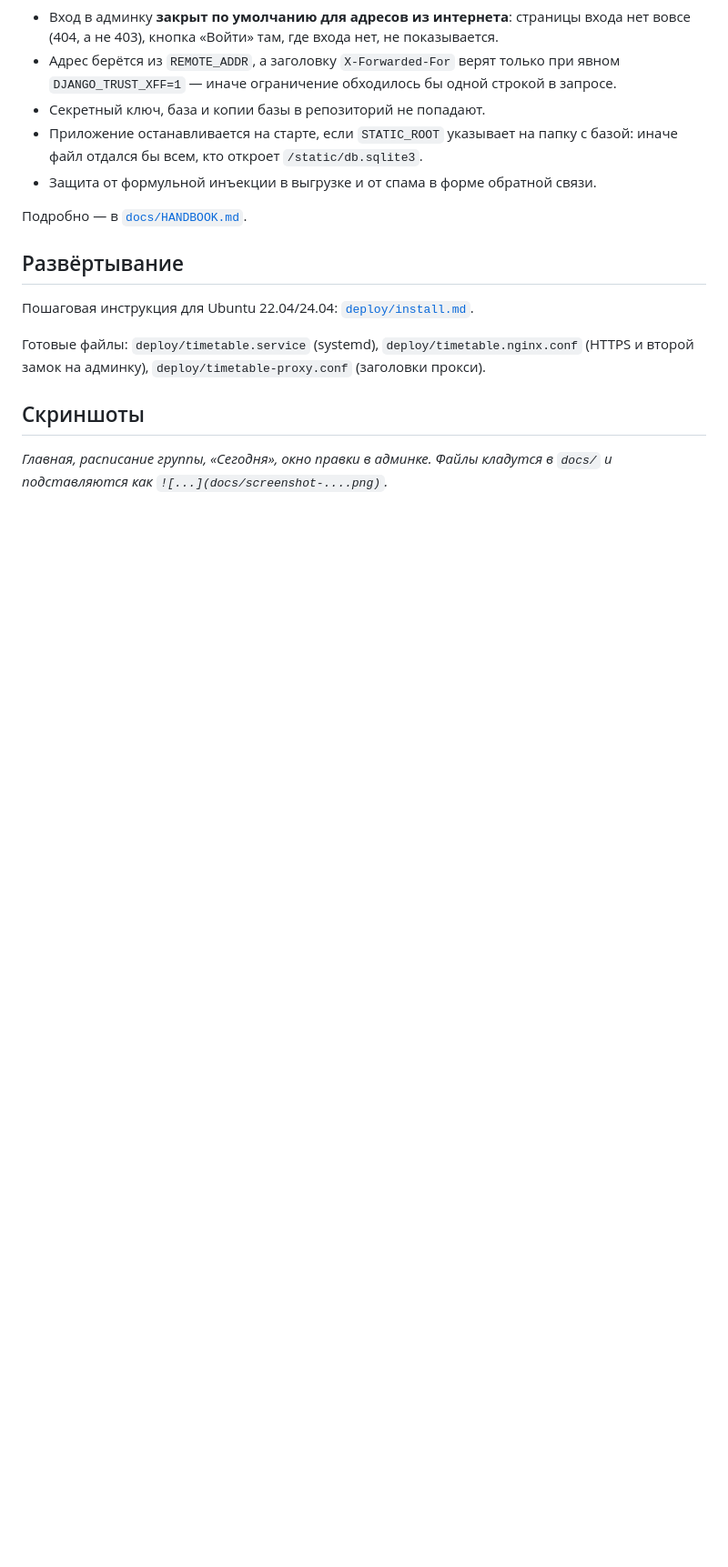
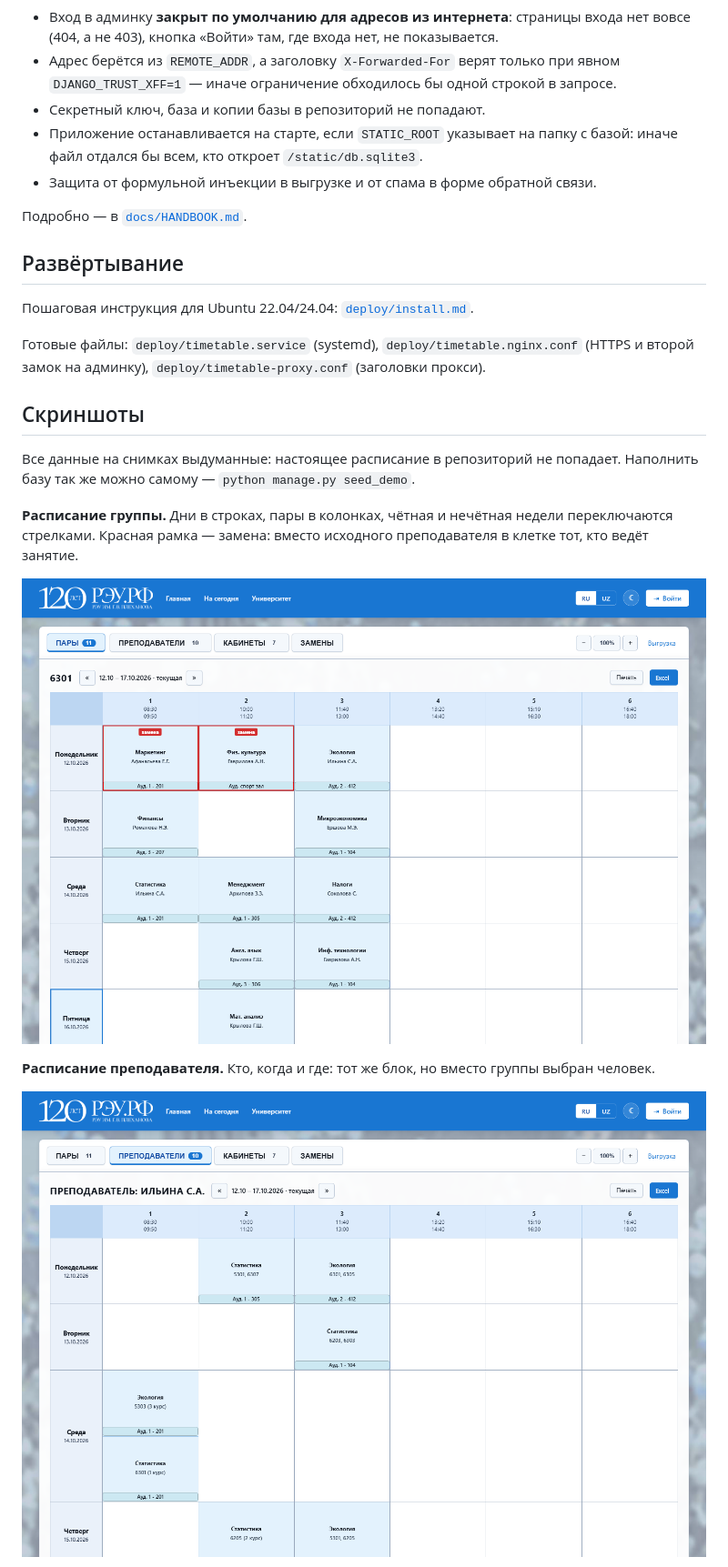
Before and after one commit to mrdanilov/Platform-for-Plekhanov-University, a Markdown page: README.md, the part around one of its changes. Shown at 91% size. Drawn GitHub-style; pictures changed too: docs/screenshot-group.png (added), docs/screenshot-teacher.png (added); blank space fills up the shorter version.

```diff
--- a/README.md
+++ b/README.md
@@ -288,5 +294,17 @@ python manage.py test schedule
 
 ## Скриншоты
 
-*Главная, расписание группы, «Сегодня», окно правки в админке. Файлы кладутся
-в `docs/` и подставляются как `![...](docs/screenshot-....png)`.*
+Все данные на снимках выдуманные: настоящее расписание в репозиторий не
+попадает. Наполнить базу так же можно самому — `python manage.py seed_demo`.
+
+**Расписание группы.** Дни в строках, пары в колонках, чётная и нечётная
+недели переключаются стрелками. Красная рамка — замена: вместо исходного
+преподавателя в клетке тот, кто ведёт занятие.
+
+![Расписание группы 6301](docs/screenshot-group.png)
+
+**Расписание преподавателя.** Кто, когда и где: тот же блок, но вместо
+группы выбран человек.
+
+![Расписание преподавателя](docs/screenshot-teacher.png)
+
```
Also changed, not shown: other parts of README.md (+23 -1 lines), docs/AdminPanel.png (added), docs/AdminPanel2.png (added), docs/screenshot-substitutions.png (added), docs/screenshot-today.png (added), 2 other files.
